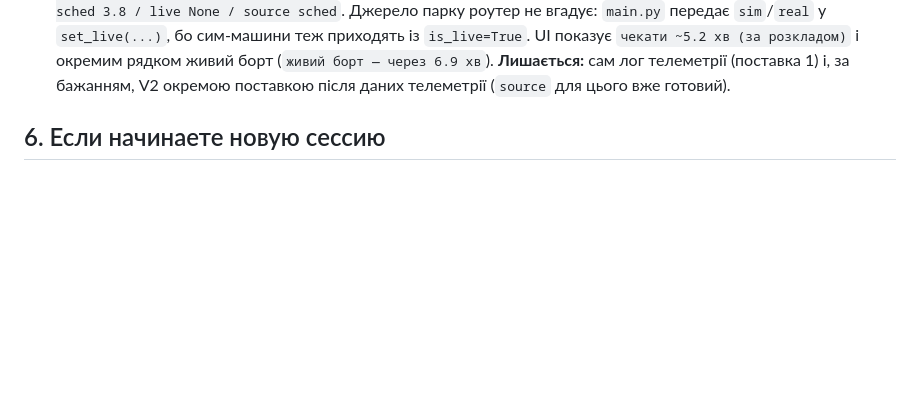
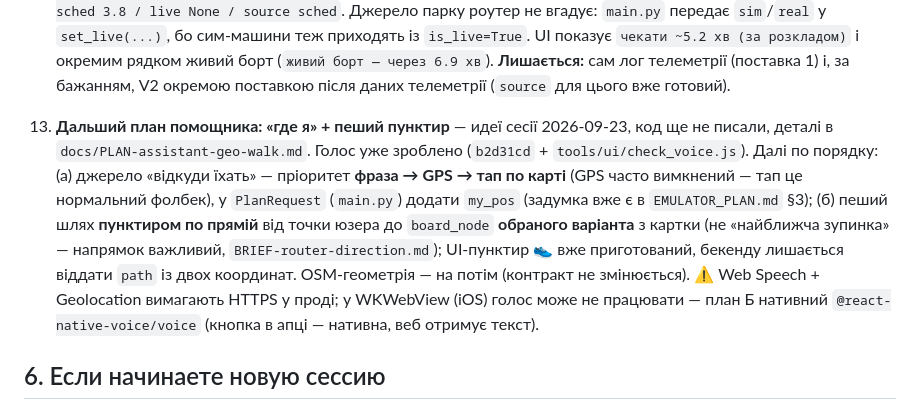
Before and after one commit to andreymaslou/chernivtsi-stops-editor, a Markdown page: docs/STATUS.md, the part around one of its changes. GitHub-like rendering; blank space fills up the shorter version.

Commit message:
docs: план допомоги - геолокацiя (фраза > GPS > тап) i пiший пунктир до обраної зупинки

```diff
--- a/docs/STATUS.md
+++ b/docs/STATUS.md
@@ -624,6 +624,18 @@ A/B ≈ 235 → 150 мс (со счётчиками) и haversine 33 168 → 133
     `чекати ~5.2 хв (за розкладом)` і окремим рядком живий борт (`живий борт — через 6.9 хв`).
     **Лишається:** сам лог телеметрії (поставка 1) і, за бажанням, V2 окремою поставкою
     після даних телеметрії (`source` для цього вже готовий).
+13. **Дальший план помощника: «где я» + пеший пунктир** — идеї сесії 2026-09-23,
+    код ще не писали, деталі в `docs/PLAN-assistant-geo-walk.md`. Голос уже
+    зроблено (`b2d31cd` + `tools/ui/check_voice.js`). Далі по порядку: (а) джерело
+    «відкуди їхать» — пріоритет **фраза → GPS → тап по карті** (GPS часто вимкнений —
+    тап це нормальний фолбек), у `PlanRequest` (`main.py`) додати `my_pos`
+    (задумка вже є в `EMULATOR_PLAN.md` §3); (б) пеший шлях **пунктиром по прямій**
+    від точки юзера до `board_node` **обраного варіанта** з картки (не «найближча
+    зупинка» — напрямок важливий, `BRIEF-router-direction.md`); UI-пунктир 👟 вже
+    приготований, бекенду лишається віддати `path` із двох координат. OSM-геометрія —
+    на потім (контракт не змінюється). ⚠️ Web Speech + Geolocation вимагають
+    HTTPS у проді; у WKWebView (iOS) голос може не працювати — план Б нативний
+    `@react-native-voice/voice` (кнопка в апці — нативна, веб отримує текст).
 
 
 ## 6. Если начинаете новую сессию
```
Also changed, not shown: other parts of docs/STATUS.md (+1 -1 lines), docs/PLAN-assistant-geo-walk.md (added, +109 -0 lines).
